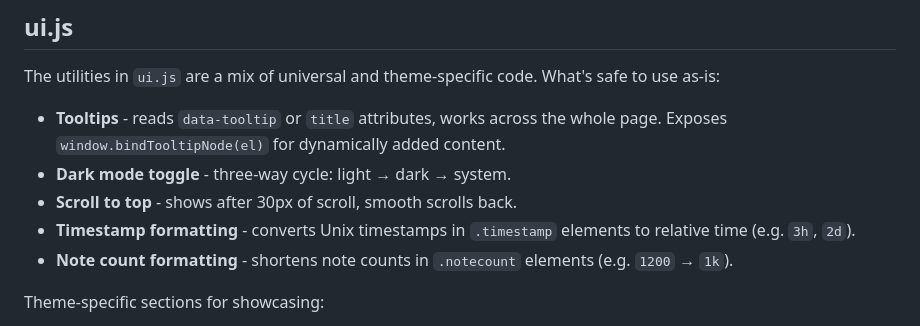
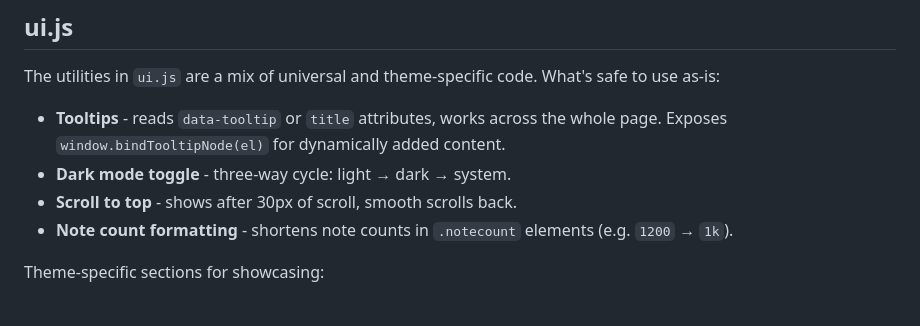
Before and after one commit to flipsewtf/tumblr-json-base, a Markdown page: README.md, the part around the change. GitHub-like rendering.

Commit message:
deleted deprecated paragraph

```diff
--- a/README.md
+++ b/README.md
@@ -118,8 +118,6 @@ The utilities in `ui.js` are a mix of universal and theme-specific code. What's
   `window.bindTooltipNode(el)` for dynamically added content.
 - **Dark mode toggle** - three-way cycle: light → dark → system.
 - **Scroll to top** - shows after 30px of scroll, smooth scrolls back.
-- **Timestamp formatting** - converts Unix timestamps in `.timestamp` elements to relative time
-  (e.g. `3h`, `2d`).
 - **Note count formatting** - shortens note counts in `.notecount` elements (e.g. `1200` → `1k`).
 
 Theme-specific sections for showcasing:
```
